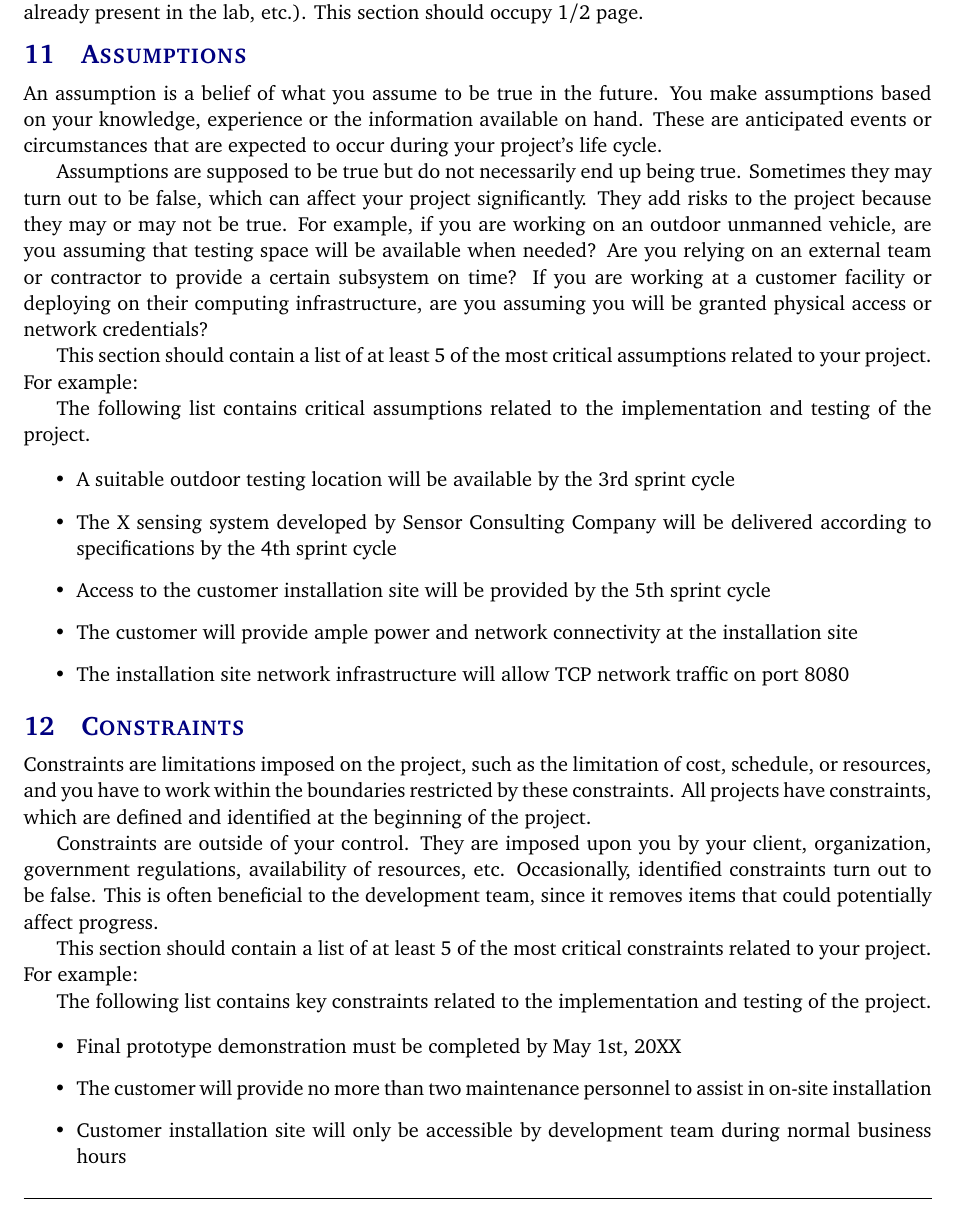
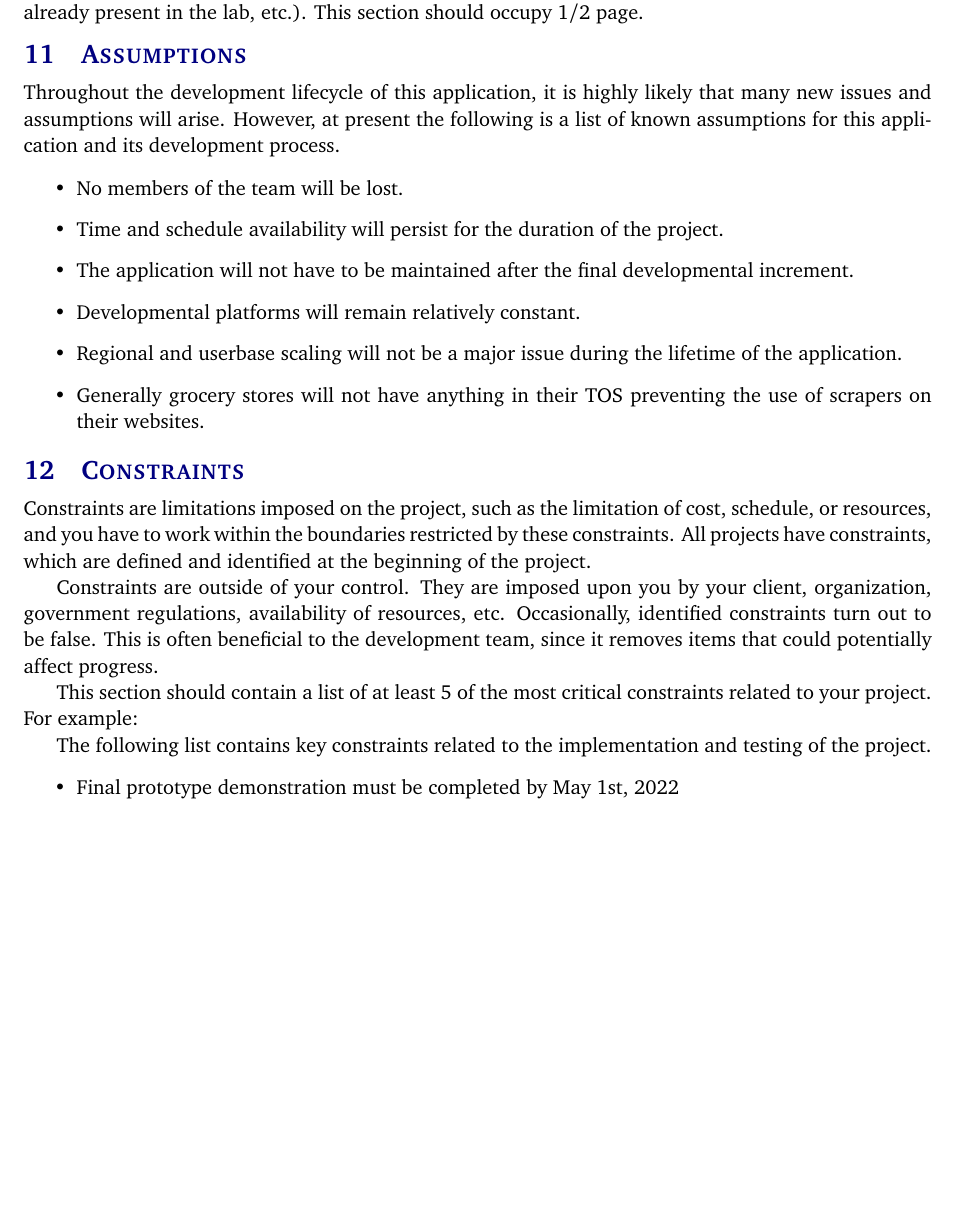
Before and after one commit to patrickf00/ShopAide, a LaTeX document (project charter latex/project_charter.tex, which reads project charter latex/tex/assumptions.tex, project charter latex/tex/constraints.tex): part of page 8 of 13, cut so that both start at the same text, the shorter picture padded with empty space. Compiled offline with pdfLaTeX.

Commit message:
worked on assumptions

```diff
--- a/project charter latex/tex/assumptions.tex
+++ b/project charter latex/tex/assumptions.tex
@@ -1,15 +1,19 @@
-An assumption is a belief of what you assume to be true in the future. You make assumptions based on your knowledge, experience or the information available on hand. These are anticipated events or circumstances that are expected to occur during your project's life cycle.
-
-Assumptions are supposed to be true but do not necessarily end up being true. Sometimes they may turn out to be false, which can affect your project significantly. They add risks to the project because they may or may not be true. For example, if you are working on an outdoor unmanned vehicle, are you assuming that testing space will be available when needed? Are you relying on an external team or contractor to provide a certain subsystem on time? If you are working at a customer facility or deploying on their computing infrastructure, are you assuming you will be granted physical access or network credentials?
-
-This section should contain a list of at least 5 of the most critical assumptions related to your project. For example:
-
-The following list contains critical assumptions related to the implementation and testing of the project.
+%An assumption is a belief of what you assume to be true in the future. You make assumptions based on your knowledge, experience or the information available on hand. These are anticipated events or circumstances that are expected to occur during your project's life cycle.
+%
+%Assumptions are supposed to be true but do not necessarily end up being true. Sometimes they may turn out to be false, which can affect your project significantly. They add risks to the project because they may or may not be true. For example, if you are working on an outdoor unmanned vehicle, are you assuming that testing space will be available when needed? Are you relying on an external team or contractor to provide a certain subsystem on time? If you are working at a customer facility or deploying on their computing infrastructure, are you assuming you will be granted physical access or network credentials?
+%
+%This section should contain a list of at least 5 of the most critical assumptions related to your project. For example:
+%
+%The following list contains critical assumptions related to the implementation and testing of the project.
+%
+Throughout the development lifecycle of this application, it is highly likely that many new issues and assumptions will arise.
+However, at present the following is a list of known assumptions for this application and its development process.
 
 \begin{itemize}
-  \item A suitable outdoor testing location will be available by the 3rd sprint cycle
-  \item The X sensing system developed by Sensor Consulting Company will be delivered according to specifications by the 4th sprint cycle
-  \item Access to the customer installation site will be provided by the 5th sprint cycle
-  \item The customer will provide ample power and network connectivity at the installation site
-  \item The installation site network infrastructure will allow TCP network traffic on port 8080
+  \item No members of the team will be lost.
+  \item Time and schedule availability will persist for the duration of the project.
+  \item The application will not have to be maintained after the final developmental increment.
+  \item Developmental platforms will remain relatively constant.
+  \item Regional and userbase scaling will not be a major issue during the lifetime of the application.
+  \item Generally grocery stores will not have anything in their TOS preventing the use of scrapers on their websites.
 \end{itemize}
--- a/project charter latex/tex/constraints.tex
+++ b/project charter latex/tex/constraints.tex
@@ -7,9 +7,8 @@ This section should contain a list of at least 5 of the most critical constraint
 The following list contains key constraints related to the implementation and testing of the project.
 
 \begin{itemize}
-  \item Final prototype demonstration must be completed by May 1st, 20XX
-  \item The customer will provide no more than two maintenance personnel to assist in on-site installation
-  \item Customer installation site will only be accessible by development team during normal business hours
+  \item Final prototype demonstration must be completed by May 1st, 2022
   \item Total development costs must not exceed \$800
   \item All data obtained from customer site must be reviewed and approved for release by the Information Security Office prior to being copied to any internet connected storage medium
+  \item
 \end{itemize}
```
